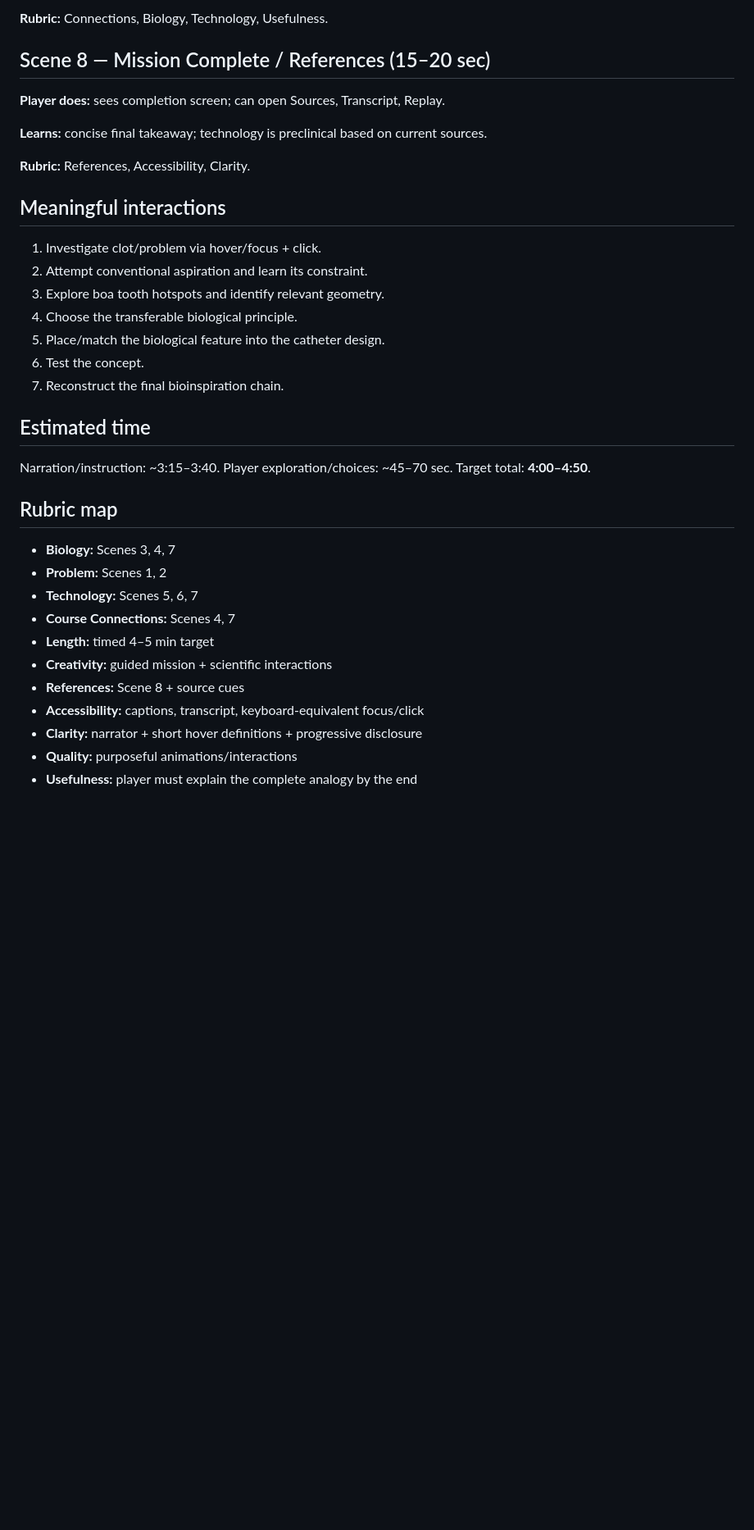
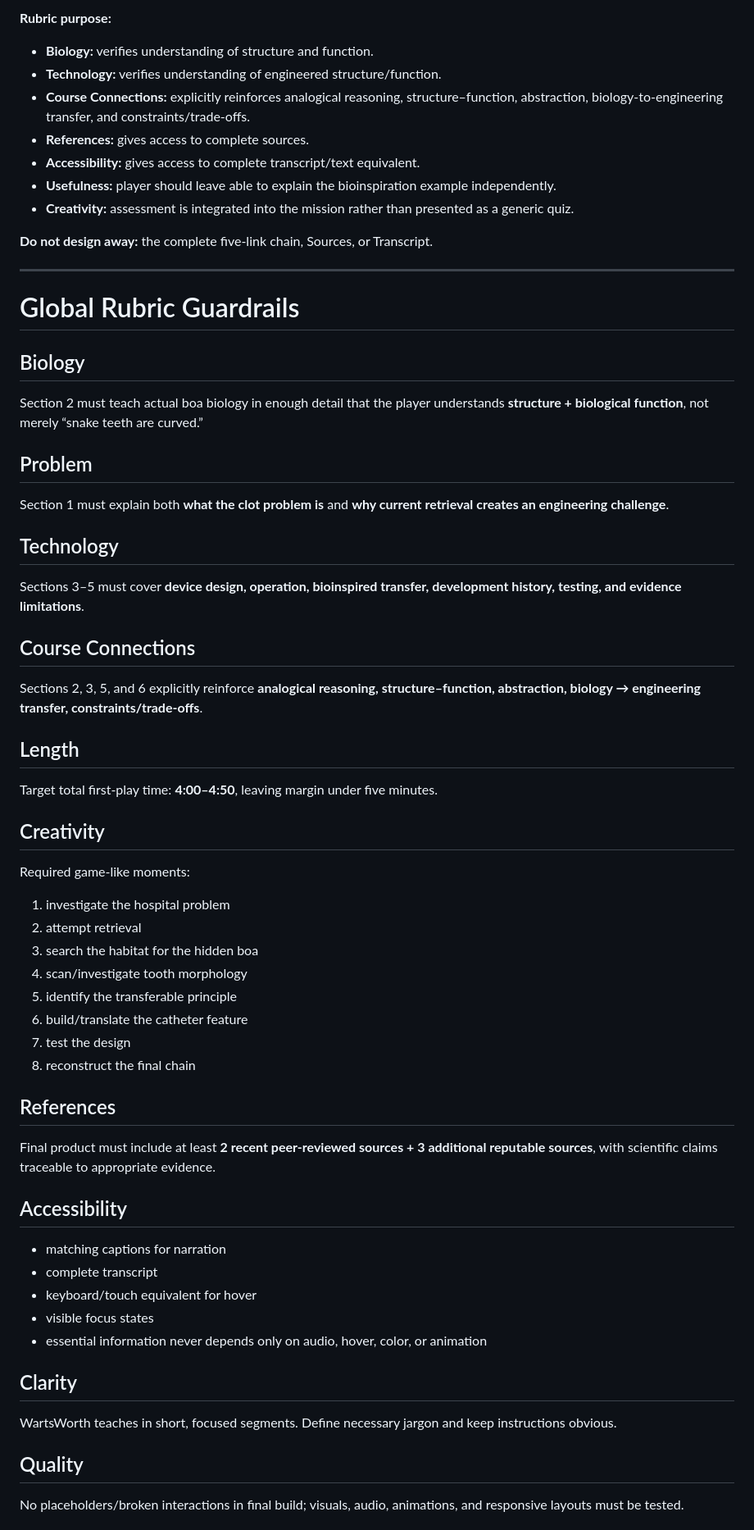
Before and after one commit to Queenbee-creator-tech/InteractiveGame, a Markdown page: docs/storyboard.md, the part around one of its changes. Shown at 82% size. GitHub-like rendering; blank space fills up the shorter version.

Commit message:
Align six-section storyboard with rubric and hidden boa exploration

```diff
--- a/docs/storyboard.md
+++ b/docs/storyboard.md
@@ -85,36 +134,58 @@ A first-time player should finish in about **4–5 minutes**. The game uses narr
 
-**Rubric:** Connections, Biology, Technology, Usefulness.
+**Rubric purpose:**
+- **Biology:** verifies understanding of structure and function.
+- **Technology:** verifies understanding of engineered structure/function.
+- **Course Connections:** explicitly reinforces analogical reasoning, structure–function, abstraction, biology-to-engineering transfer, and constraints/trade-offs.
+- **References:** gives access to complete sources.
+- **Accessibility:** gives access to complete transcript/text equivalent.
+- **Usefulness:** player should leave able to explain the bioinspiration example independently.
+- **Creativity:** assessment is integrated into the mission rather than presented as a generic quiz.
 
-## Scene 8 — Mission Complete / References (15–20 sec)
-**Player does:** sees completion screen; can open Sources, Transcript, Replay.
+**Do not design away:** the complete five-link chain, Sources, or Transcript.
 
-**Learns:** concise final takeaway; technology is preclinical based on current sources.
+---
 
-**Rubric:** References, Accessibility, Clarity.
+# Global Rubric Guardrails
 
-## Meaningful interactions
-1. Investigate clot/problem via hover/focus + click.
-2. Attempt conventional aspiration and learn its constraint.
-3. Explore boa tooth hotspots and identify relevant geometry.
-4. Choose the transferable biological principle.
-5. Place/match the biological feature into the catheter design.
-6. Test the concept.
-7. Reconstruct the final bioinspiration chain.
+## Biology
+Section 2 must teach actual boa biology in enough detail that the player understands **structure + biological function**, not merely “snake teeth are curved.”
 
-## Estimated time
-Narration/instruction: ~3:15–3:40.
-Player exploration/choices: ~45–70 sec.
-Target total: **4:00–4:50**.
+## Problem
+Section 1 must explain both **what the clot problem is** and **why current retrieval creates an engineering challenge**.
 
-## Rubric map
-- **Biology:** Scenes 3, 4, 7
-- **Problem:** Scenes 1, 2
-- **Technology:** Scenes 5, 6, 7
-- **Course Connections:** Scenes 4, 7
-- **Length:** timed 4–5 min target
-- **Creativity:** guided mission + scientific interactions
-- **References:** Scene 8 + source cues
-- **Accessibility:** captions, transcript, keyboard-equivalent focus/click
-- **Clarity:** narrator + short hover definitions + progressive disclosure
-- **Quality:** purposeful animations/interactions
-- **Usefulness:** player must explain the complete analogy by the end
+## Technology
+Sections 3–5 must cover **device design, operation, bioinspired transfer, development history, testing, and evidence limitations**.
+
+## Course Connections
+Sections 2, 3, 5, and 6 explicitly reinforce **analogical reasoning, structure–function, abstraction, biology → engineering transfer, constraints/trade-offs**.
+
+## Length
+Target total first-play time: **4:00–4:50**, leaving margin under five minutes.
+
+## Creativity
+Required game-like moments:
+1. investigate the hospital problem
+2. attempt retrieval
+3. search the habitat for the hidden boa
+4. scan/investigate tooth morphology
+5. identify the transferable principle
+6. build/translate the catheter feature
+7. test the design
+8. reconstruct the final chain
+
+## References
+Final product must include at least **2 recent peer-reviewed sources + 3 additional reputable sources**, with scientific claims traceable to appropriate evidence.
+
+## Accessibility
+- matching captions for narration
+- complete transcript
+- keyboard/touch equivalent for hover
+- visible focus states
+- essential information never depends only on audio, hover, color, or animation
+
+## Clarity
+WartsWorth teaches in short, focused segments. Define necessary jargon and keep instructions obvious.
+
+## Quality
+No placeholders/broken interactions in final build; visuals, audio, animations, and responsive layouts must be tested.
+
```
Also changed, not shown: other parts of docs/storyboard.md (+109 -46 lines).
